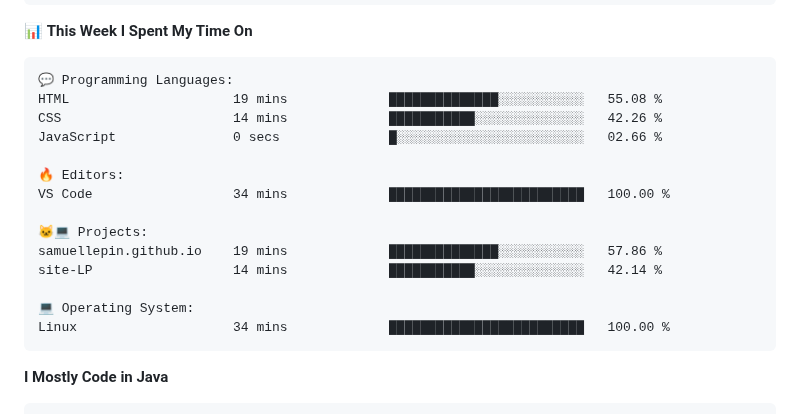
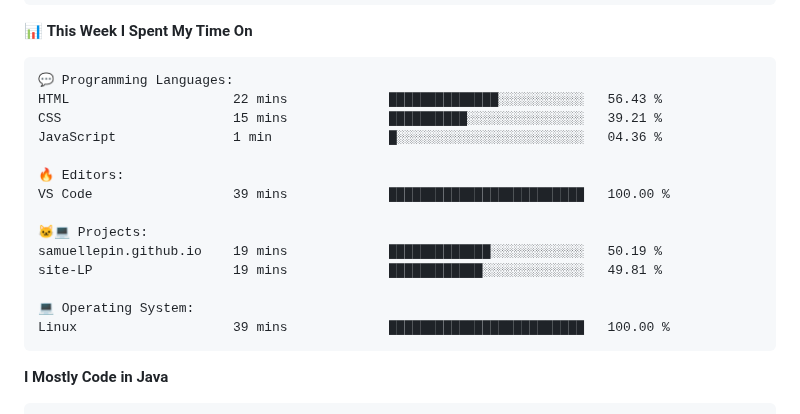
Before and after one commit to samuellepin/samuellepin, a Markdown page: README.md, the part around one of its changes. Rendered like a GitHub page; folded sections open.

Commit message:
Updated with Dev Metrics

````diff
--- a/README.md
+++ b/README.md
@@ -94,19 +94,19 @@ Sunday                   161 commits         █░░░░░░░░░░
 
 ```text
 💬 Programming Languages:
-HTML                     19 mins             ██████████████░░░░░░░░░░░   55.08 %
-CSS                      14 mins             ███████████░░░░░░░░░░░░░░   42.26 %
-JavaScript               0 secs              █░░░░░░░░░░░░░░░░░░░░░░░░   02.66 %
+HTML                     22 mins             ██████████████░░░░░░░░░░░   56.43 %
+CSS                      15 mins             ██████████░░░░░░░░░░░░░░░   39.21 %
+JavaScript               1 min               █░░░░░░░░░░░░░░░░░░░░░░░░   04.36 %
 
 🔥 Editors:
-VS Code                  34 mins             █████████████████████████   100.00 %
+VS Code                  39 mins             █████████████████████████   100.00 %
 
 🐱‍💻 Projects:
-samuellepin.github.io    19 mins             ██████████████░░░░░░░░░░░   57.86 %
-site-LP                  14 mins             ███████████░░░░░░░░░░░░░░   42.14 %
+samuellepin.github.io    19 mins             █████████████░░░░░░░░░░░░   50.19 %
+site-LP                  19 mins             ████████████░░░░░░░░░░░░░   49.81 %
 
 💻 Operating System:
-Linux                    34 mins             █████████████████████████   100.00 %
+Linux                    39 mins             █████████████████████████   100.00 %
 ```
 
 **I Mostly Code in Java**
````
Also changed, not shown: other parts of README.md (+2 -2 lines), assets/bar_graph.png.
